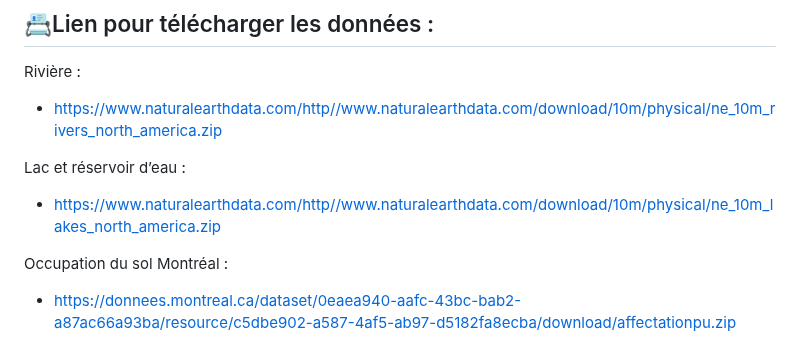
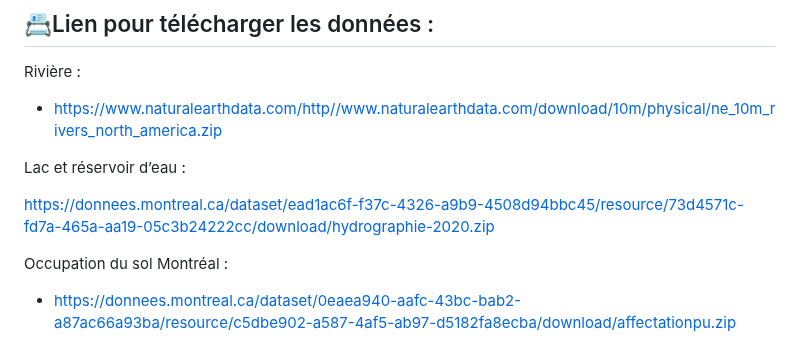
Before and after one commit to UMBD28348904/geo7630h25, a Markdown page: TP1_GEO7630/README.md, the part around the change. Rendered like a GitHub page.

Commit message:
Update README.md
Signed-off-by: UMBD28348904 <umba.dady_dimabanza@courrier.uqam.ca>

```diff
--- a/TP1_GEO7630/README.md
+++ b/TP1_GEO7630/README.md
@@ -96,7 +96,7 @@ Rivière :
 
 Lac et réservoir d’eau :
 
-- https://www.naturalearthdata.com/http//www.naturalearthdata.com/download/10m/physical/ne_10m_lakes_north_america.zip
+https://donnees.montreal.ca/dataset/ead1ac6f-f37c-4326-a9b9-4508d94bbc45/resource/73d4571c-fd7a-465a-aa19-05c3b24222cc/download/hydrographie-2020.zip
 
 Occupation du sol Montréal :
 
```
